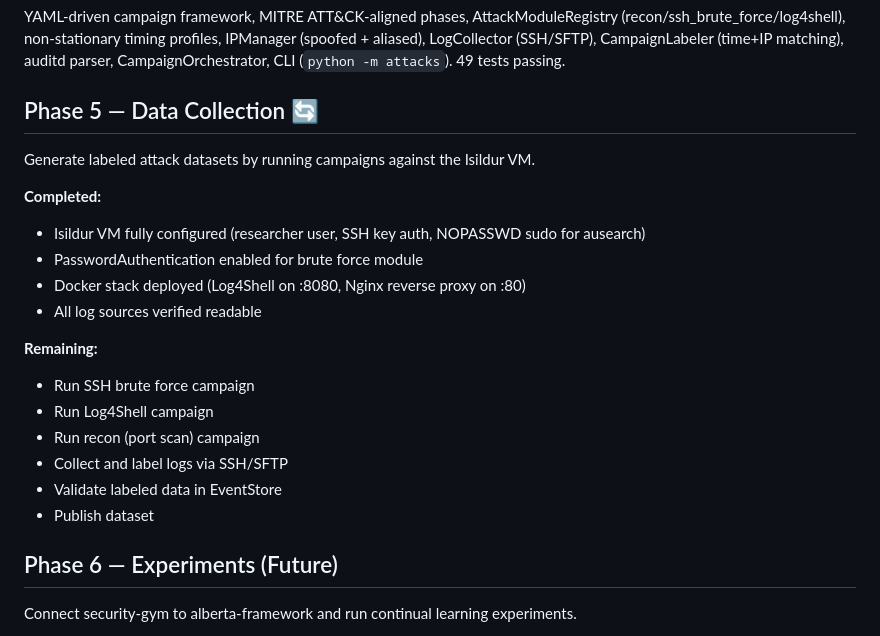
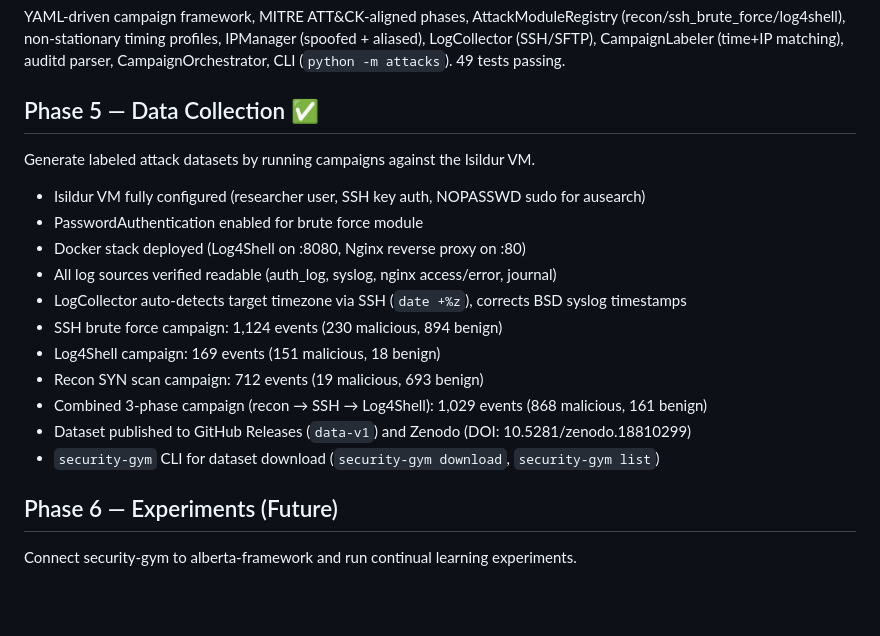
Before and after one commit to j-klawson/security-gym, a Markdown page: ROADMAP.md, the part around the change. Rendered like a GitHub page; blank space fills up the shorter version.

Commit message:
Mark Phase 5 (Data Collection) as complete in roadmap

```diff
--- a/ROADMAP.md
+++ b/ROADMAP.md
@@ -18,23 +18,21 @@ syslog, web_access, web_error, journal parsers; SessionFeatureExtractor (20-dim)
 
 YAML-driven campaign framework, MITRE ATT&CK-aligned phases, AttackModuleRegistry (recon/ssh_brute_force/log4shell), non-stationary timing profiles, IPManager (spoofed + aliased), LogCollector (SSH/SFTP), CampaignLabeler (time+IP matching), auditd parser, CampaignOrchestrator, CLI (`python -m attacks`). 49 tests passing.
 
-## Phase 5 — Data Collection 🔄
+## Phase 5 — Data Collection ✅
 
 Generate labeled attack datasets by running campaigns against the Isildur VM.
 
-**Completed:**
 - Isildur VM fully configured (researcher user, SSH key auth, NOPASSWD sudo for ausearch)
 - PasswordAuthentication enabled for brute force module
 - Docker stack deployed (Log4Shell on :8080, Nginx reverse proxy on :80)
-- All log sources verified readable
-
-**Remaining:**
-- Run SSH brute force campaign
-- Run Log4Shell campaign
-- Run recon (port scan) campaign
-- Collect and label logs via SSH/SFTP
-- Validate labeled data in EventStore
-- Publish dataset
+- All log sources verified readable (auth_log, syslog, nginx access/error, journal)
+- LogCollector auto-detects target timezone via SSH (`date +%z`), corrects BSD syslog timestamps
+- SSH brute force campaign: 1,124 events (230 malicious, 894 benign)
+- Log4Shell campaign: 169 events (151 malicious, 18 benign)
+- Recon SYN scan campaign: 712 events (19 malicious, 693 benign)
+- Combined 3-phase campaign (recon → SSH → Log4Shell): 1,029 events (868 malicious, 161 benign)
+- Dataset published to GitHub Releases (`data-v1`) and Zenodo (DOI: 10.5281/zenodo.18810299)
+- `security-gym` CLI for dataset download (`security-gym download`, `security-gym list`)
 
 ## Phase 6 — Experiments (Future)
 
```
